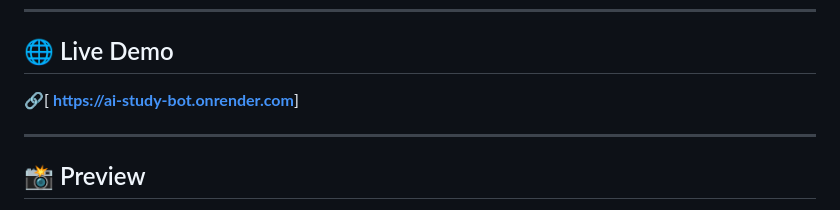
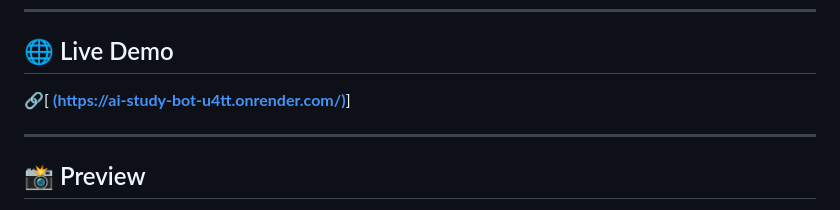
Before and after one commit to rohitkathe76-del/AI-study-bot, a Markdown page: README.md, the part around the change. Rendered like a GitHub page.

```diff
--- a/README.md
+++ b/README.md
@@ -6,7 +6,7 @@ An intelligent AI-powered chatbot that answers academic questions and remembers
 ---
 
 ## 🌐 Live Demo
-🔗[ **[https://ai-study-bot.onrender.com](https://ai-study-bot-u4tt.onrender.com)**]
+🔗[ **[(https://ai-study-bot-u4tt.onrender.com/)](https://ai-study-bot-u4tt.onrender.com/)**]
 
 
 ---
```
